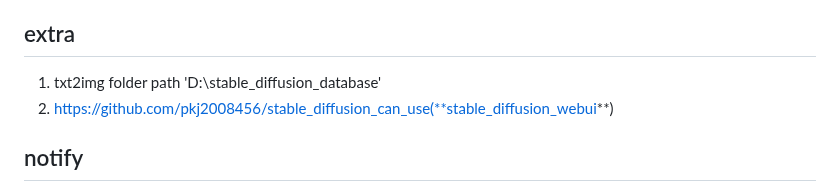
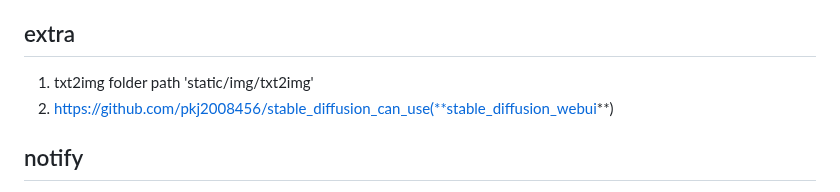
Before and after one commit to pkj2008456/inno_work_stable_app_api, a Markdown page: README.md, the part around the change. GitHub-like rendering.

```diff
--- a/README.md
+++ b/README.md
@@ -234,7 +234,7 @@ ___
 
 ## extra
 
-1. txt2img folder path 'D:\stable_diffusion_database'
+1. txt2img folder path 'static/img/txt2img'
 2. https://github.com/pkj2008456/stable_diffusion_can_use(**stable_diffusion_webui**)
 
 ## notify
```
